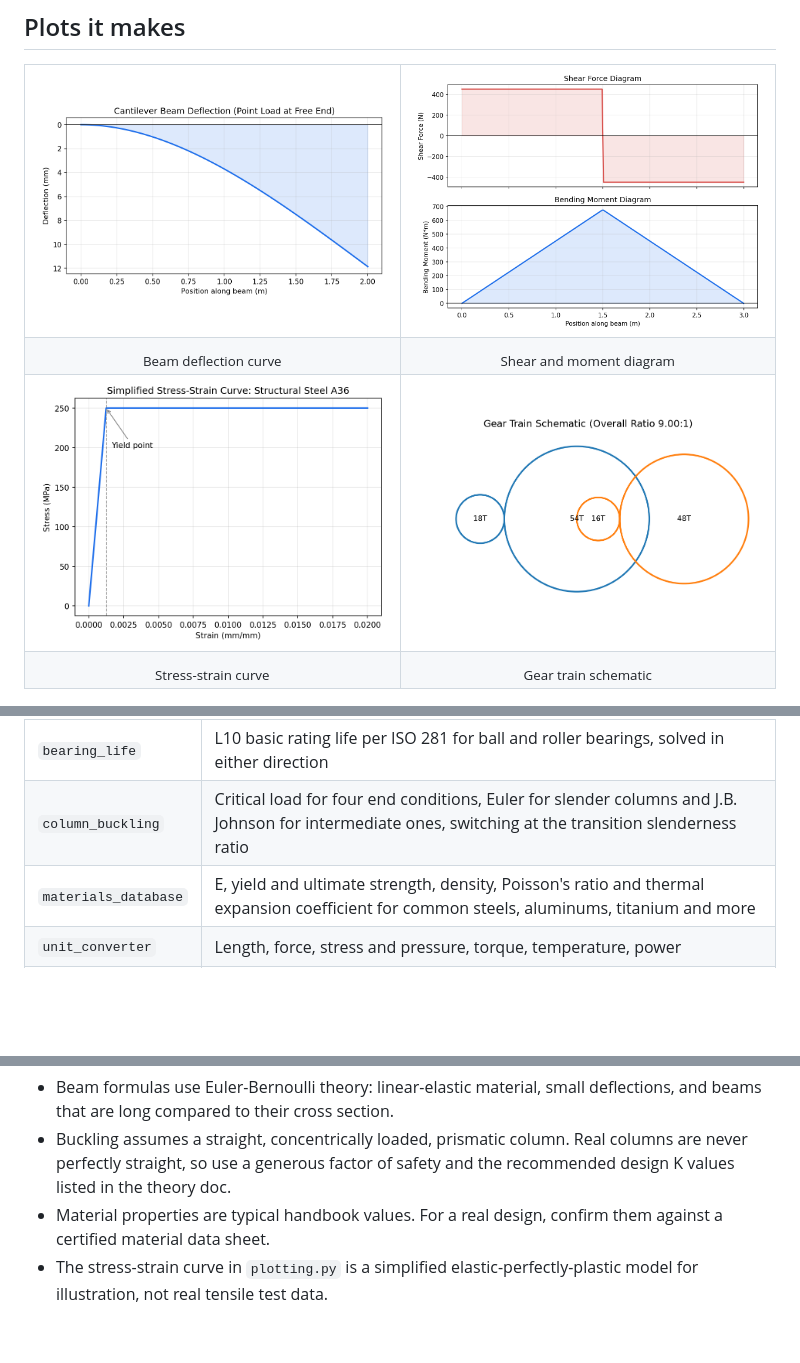
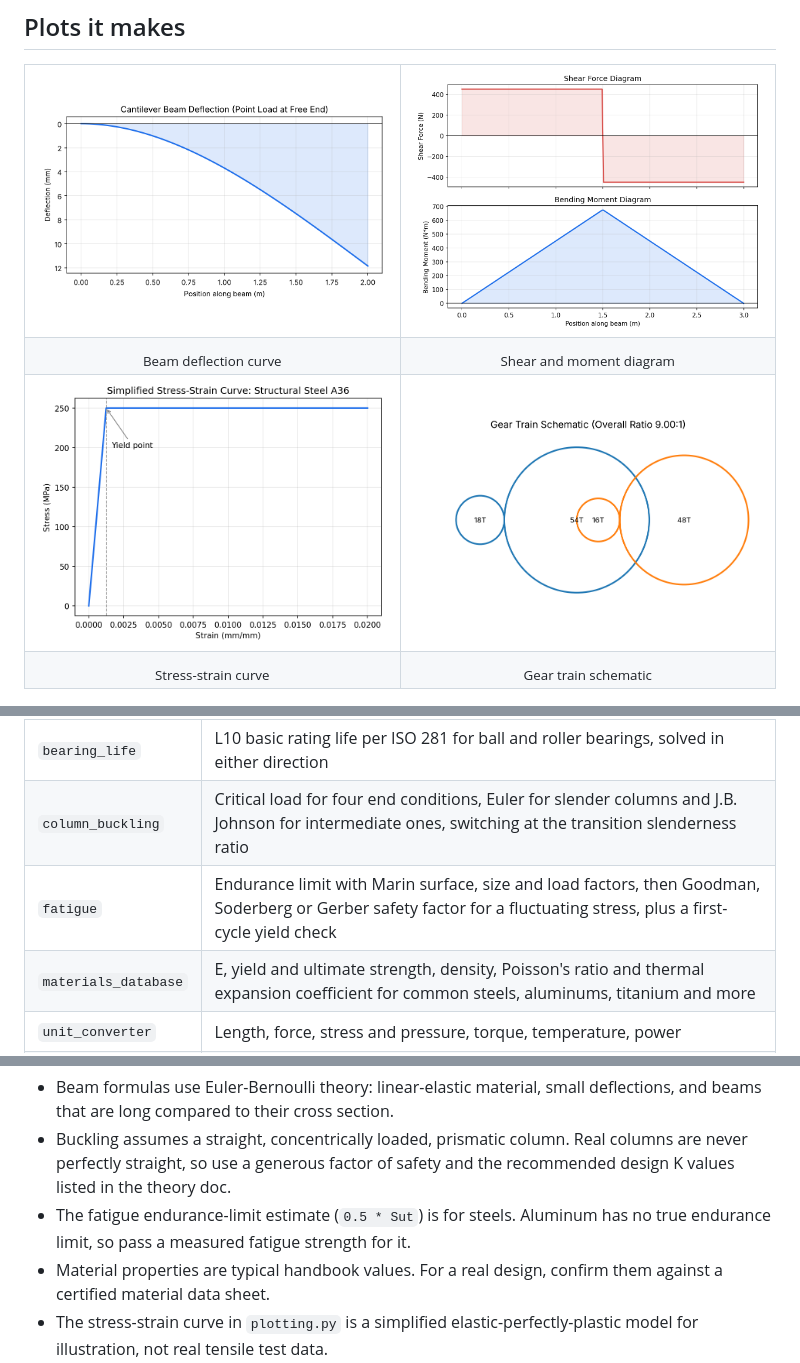
Before and after one commit to Haneet10/Mech-Lab, a Markdown page: README.md, 3 parts joined by grey strips. Drawn GitHub-style; pictures changed too: assets/cantilever_deflection.png, assets/gear_train_schematic.png; folded sections open; blank space fills up the shorter version.

```diff
--- a/README.md
+++ b/README.md
@@ -154,6 +154,7 @@ Every function has a docstring with its units. `help(module)` lists them all.
 | `thermodynamics` | Linear, area and volumetric expansion, thermal stress in constrained members, ideal gas law, conduction and convection |
 | `bearing_life` | L10 basic rating life per ISO 281 for ball and roller bearings, solved in either direction |
 | `column_buckling` | Critical load for four end conditions, Euler for slender columns and J.B. Johnson for intermediate ones, switching at the transition slenderness ratio |
+| `fatigue` | Endurance limit with Marin surface, size and load factors, then Goodman, Soderberg or Gerber safety factor for a fluctuating stress, plus a first-cycle yield check |
 | `materials_database` | E, yield and ultimate strength, density, Poisson's ratio and thermal expansion coefficient for common steels, aluminums, titanium and more |
 | `unit_converter` | Length, force, stress and pressure, torque, temperature, power |
 | `plotting` | Deflection curves, shear and moment diagrams, stress-strain curves, gear schematics (matplotlib) |
@@ -170,6 +171,7 @@ Derivations and references for every formula are in [`docs/theory.md`](docs/theo
 
 - Beam formulas use Euler-Bernoulli theory: linear-elastic material, small deflections, and beams that are long compared to their cross section.
 - Buckling assumes a straight, concentrically loaded, prismatic column. Real columns are never perfectly straight, so use a generous factor of safety and the recommended design K values listed in the theory doc.
+- The fatigue endurance-limit estimate (`0.5 * Sut`) is for steels. Aluminum has no true endurance limit, so pass a measured fatigue strength for it.
 - Material properties are typical handbook values. For a real design, confirm them against a certified material data sheet.
 - The stress-strain curve in `plotting.py` is a simplified elastic-perfectly-plastic model for illustration, not real tensile test data.
 
```
Also changed, not shown: docs/theory.md (+16 -0 lines), 3 other files.
